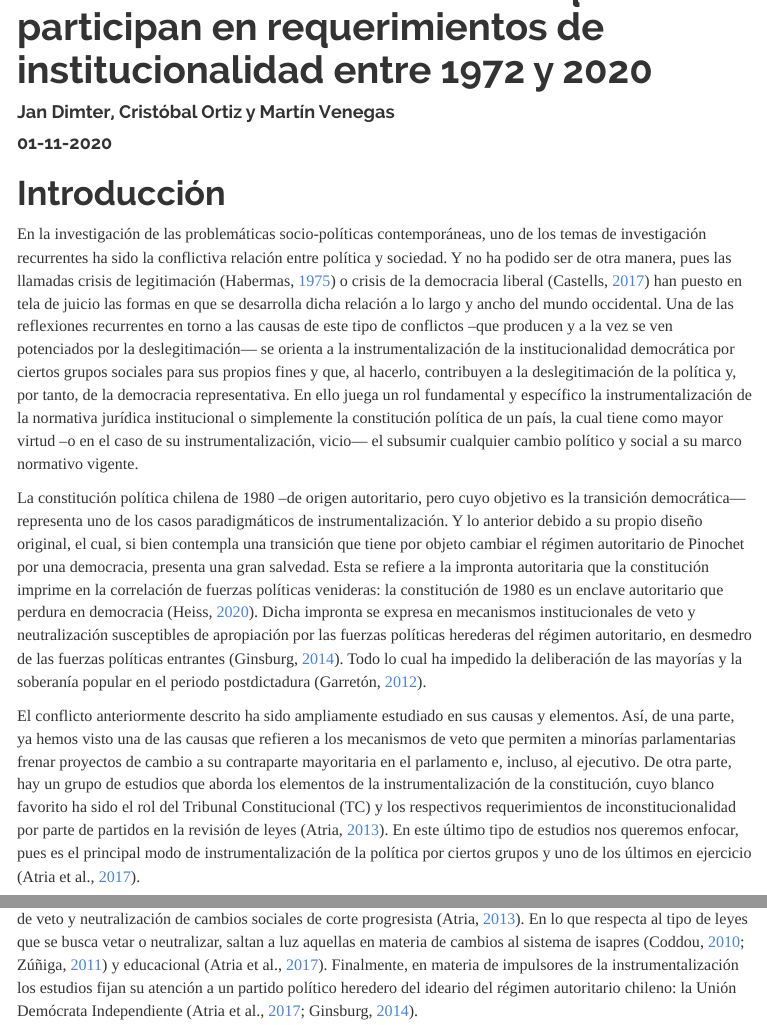
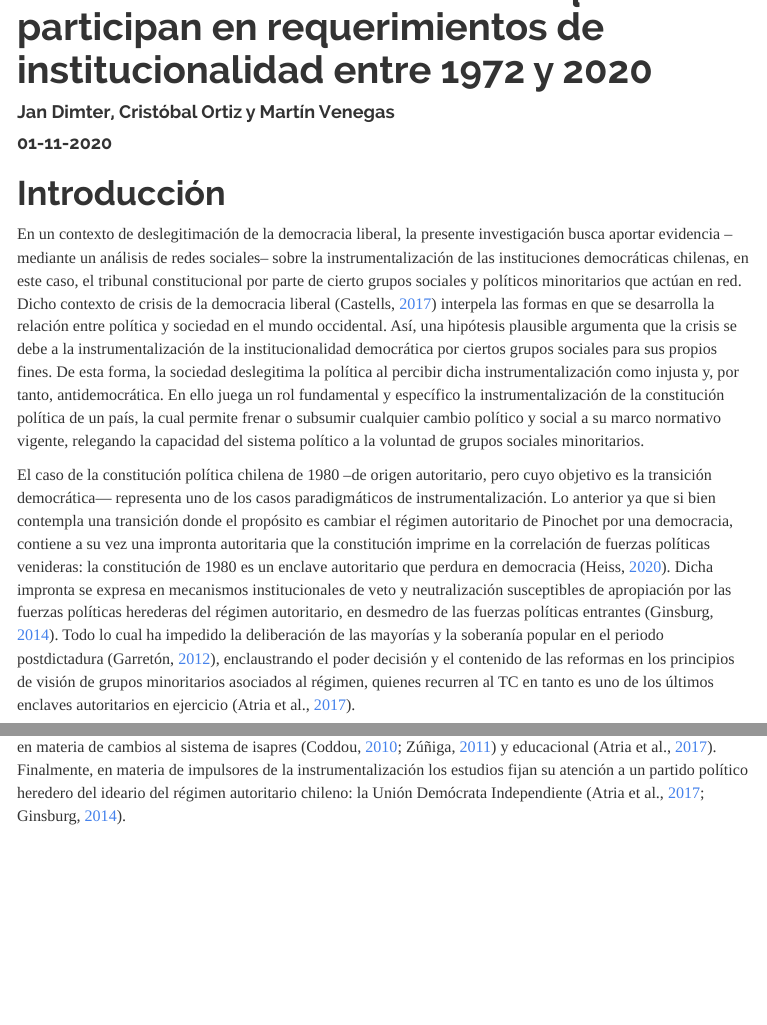
Before and after one commit to Martin-Venegas-M/CSC-Project-Grupo11, an R Markdown document (Grupo11_Artículo.Rmd): the page in a window 1100 px wide, from 140 px down, and a second part further down, joined at a grey line. The pictures show the output file Grupo11_Artículo.html that the author committed with the source, opened offline; menus at the side of the page are left out.

Commit message:
Ajuste a la intro

````diff
--- a/Grupo11_Artículo.Rmd
+++ b/Grupo11_Artículo.Rmd
@@ -26,16 +26,14 @@ load("input/data/Req_per_2014.RData")
 load( "input/data/Req_per_2020.RData")
 ```
 # **Introducción**
+En un contexto de deslegitimación de la democracia liberal, la presente investigación busca aportar evidencia –mediante un análisis de redes sociales– sobre la instrumentalización de las instituciones democráticas chilenas, en este caso, el tribunal constitucional por parte de cierto grupos sociales y políticos minoritarios que actúan en red. Dicho contexto de crisis de la democracia liberal [@castells_ruptura_2017] interpela las formas en que se desarrolla la relación entre política y sociedad en el mundo occidental. Así, una hipótesis plausible argumenta que la crisis se debe a la instrumentalización de la institucionalidad democrática por ciertos grupos sociales para sus propios fines. De esta forma, la sociedad deslegitima la política al percibir dicha instrumentalización como injusta y, por tanto, antidemocrática. En ello juega un rol fundamental y específico la instrumentalización de la constitución política de un país, la cual permite frenar o subsumir cualquier cambio político y social a su marco normativo vigente, relegando la capacidad del sistema político a la voluntad de grupos sociales minoritarios.
 
-En la investigación de las problemáticas socio-políticas contemporáneas, uno de los temas de investigación recurrentes ha sido la conflictiva relación entre política y sociedad. Y no ha podido ser de otra manera, pues las llamadas crisis de legitimación [@habermas_legitimation_1975] o crisis de la democracia liberal [@castells_ruptura_2017] han puesto en tela de juicio las formas en que se desarrolla dicha relación a lo largo y ancho del mundo occidental.  Una de las reflexiones recurrentes en torno a las causas de este tipo de conflictos –que producen y a la vez se ven potenciados por la deslegitimación— se orienta a la instrumentalización de la institucionalidad democrática por ciertos grupos sociales para sus propios fines y que, al hacerlo, contribuyen a la deslegitimación de la política y, por tanto, de la democracia representativa. En ello juega un rol fundamental y específico la instrumentalización de la normativa jurídica institucional o simplemente la constitución política de un país, la cual tiene como mayor virtud –o en el caso de su instrumentalización, vicio— el subsumir cualquier cambio político y social a su marco normativo vigente.
+El caso de la constitución política chilena de 1980 –de origen autoritario, pero cuyo objetivo es la transición democrática— representa uno de los casos paradigmáticos de instrumentalización. Lo anterior ya que si bien contempla una transición donde el propósito es cambiar el régimen autoritario de Pinochet por una democracia, contiene a su vez una impronta autoritaria que la constitución imprime en la correlación de fuerzas políticas venideras: la constitución de 1980 es un enclave autoritario que perdura en democracia [@heiss_por_2020]. Dicha impronta se expresa en mecanismos institucionales de veto y neutralización susceptibles de apropiación por las fuerzas políticas herederas del régimen autoritario, en desmedro de las fuerzas políticas entrantes [@ginsburg__2014]. Todo lo cual ha impedido la deliberación de las mayorías y la soberanía popular en el periodo postdictadura [@garreton_neoliberalismo_2012], enclaustrando el poder decisión y el contenido de las reformas en los principios de visión de grupos minoritarios asociados al régimen, quienes recurren al TC en tanto es uno de los últimos enclaves autoritarios en ejercicio [@atria_democracia_2017].
 
-La constitución política chilena de 1980 –de origen autoritario, pero cuyo objetivo es la transición democrática— representa uno de los casos paradigmáticos de instrumentalización. Y lo anterior debido a su propio diseño original, el cual, si bien contempla una transición que tiene por objeto cambiar el régimen autoritario de Pinochet por una democracia, presenta una gran salvedad. Esta se refiere a la impronta autoritaria que la constitución imprime en la correlación de fuerzas políticas venideras: la constitución de 1980 es un enclave autoritario que perdura en democracia [@heiss_por_2020]. Dicha impronta se expresa en mecanismos institucionales de veto y neutralización susceptibles de apropiación por las fuerzas políticas herederas del régimen autoritario, en desmedro de las fuerzas políticas entrantes [@ginsburg__2014]. Todo lo cual ha impedido la deliberación de las mayorías y la soberanía popular en el periodo postdictadura [@garreton_neoliberalismo_2012].
-
-El conflicto anteriormente descrito ha sido ampliamente estudiado en sus causas y elementos. Así, de una parte, ya hemos visto una de las causas que refieren a los mecanismos de veto que permiten a minorías parlamentarias frenar proyectos de cambio a su contraparte mayoritaria en el parlamento e, incluso, al ejecutivo. De otra parte, hay un grupo de estudios que aborda los elementos de la instrumentalización de la constitución, cuyo blanco favorito ha sido el rol del Tribunal Constitucional (TC) y los respectivos requerimientos de inconstitucionalidad por parte de partidos en la revisión de leyes [@atria_constitucion_2013]. En este último tipo de estudios nos queremos enfocar, pues es el principal modo de instrumentalización de la política por ciertos grupos y uno de los últimos en ejercicio [@atria_democracia_2017].
-
-Al respecto, estudios han afirmado que el TC ha sido utilizado por partidos políticos de derecha como mecanismo de veto y neutralización de cambios sociales de corte progresista [@atria_constitucion_2013]. En lo que respecta al tipo de leyes que se busca vetar o neutralizar, saltan a luz aquellas en materia de cambios al sistema de isapres [@coddou_nuevo_2010; @zuniga_declaracion_2011] y educacional [@atria_democracia_2017]. Finalmente, en materia de impulsores de la instrumentalización los estudios fijan su atención a un partido político heredero del ideario del régimen autoritario chileno: la Unión Demócrata Independiente [@atria_democracia_2017; @ginsburg__2014].
+El conflicto anteriormente descrito ha sido ampliamente estudiado en sus causas y elementos.  Así, de una parte, ya hemos visto una de las causas que refieren a los mecanismos de veto que permiten a minorías parlamentarias frenar proyectos de cambio a su contraparte mayoritaria en el parlamento e, incluso, al ejecutivo. De otra parte, hay un grupo de estudios que aborda los elementos de la instrumentalización de la constitución, cuyo blanco favorito ha sido el rol del Tribunal Constitucional (TC) y los respectivos requerimientos de inconstitucionalidad por parte de partidos en la revisión de leyes [@atria_constitucion_2013]. Al respecto, estudios han afirmado que el TC ha sido utilizado por partidos políticos de derecha como mecanismo de veto y neutralización de cambios sociales de corte progresista [@atria_constitucion_2013].  En lo que respecta al tipo de leyes que se busca vetar o neutralizar, saltan a luz aquellas en materia de cambios al sistema de isapres [@coddou_nuevo_2010; @zuniga_declaracion_2011] y educacional [@atria_democracia_2017]. Finalmente, en materia de impulsores de la instrumentalización los estudios fijan su atención a un partido político heredero del ideario del régimen autoritario chileno: la Unión Demócrata Independiente [@atria_democracia_2017; @ginsburg__2014].
 
 Pese a estos avances, los estudios no especifican cuál es el tipo de derecha que ha presentado requerimientos, en el entendido que ni siquiera la UDI es un grupo homogéneo, así como tampoco un partido político agota la categoría “derecha”. Asimismo, no se ha logrado identificar una tipología de leyes a las que estos grupos se esmeran en vetar, dando simplemente el rótulo de “derechos sociales” [@bassa_estado_2008] a lo cual la derecha se opone. En suma, si bien existe una idea ampliamente difundida de que el TC es un mecanismo de veto y neutralización favorable a grupos políticos herederos del régimen cívico-militar, no existe una caracterización de estos grupos, ni de las redes sociales mediante las cuales articulan los requerimientos de inconstitucionalidad. En un nivel operativo, podríamos decir que los estudios no se han detenido a analizar las redes de relaciones socio-políticas que permiten la instrumentalización del TC, así como tampoco de la materia sustantiva de las leyes que intenta bloquear la red.
+
 
 De esta manera, el presente estudio busca dilucidar el entramado social de los arreglos de poder que, en la esfera de la política, recurren al TC con objeto de neutralizar y/o vetar la deliberación socio-política mayoritaria. En concreto se busca responder la pregunta:
 *¿Cuáles son las redes políticas que se articulan en el proceso de revisión de proyectos de ley, leyes o tratados que han sido declarados inconstitucionales por el Tribunal Constitucional?*
````
Also changed, not shown: Grupo11_Artículo.html.
